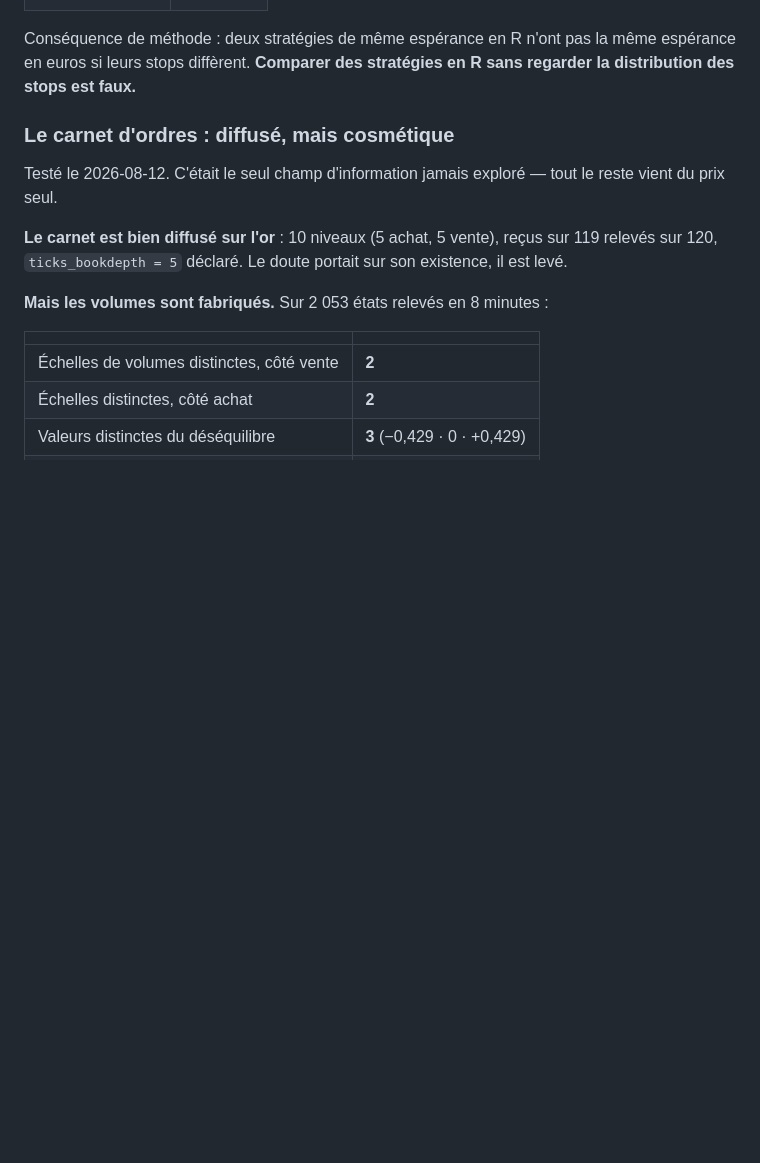
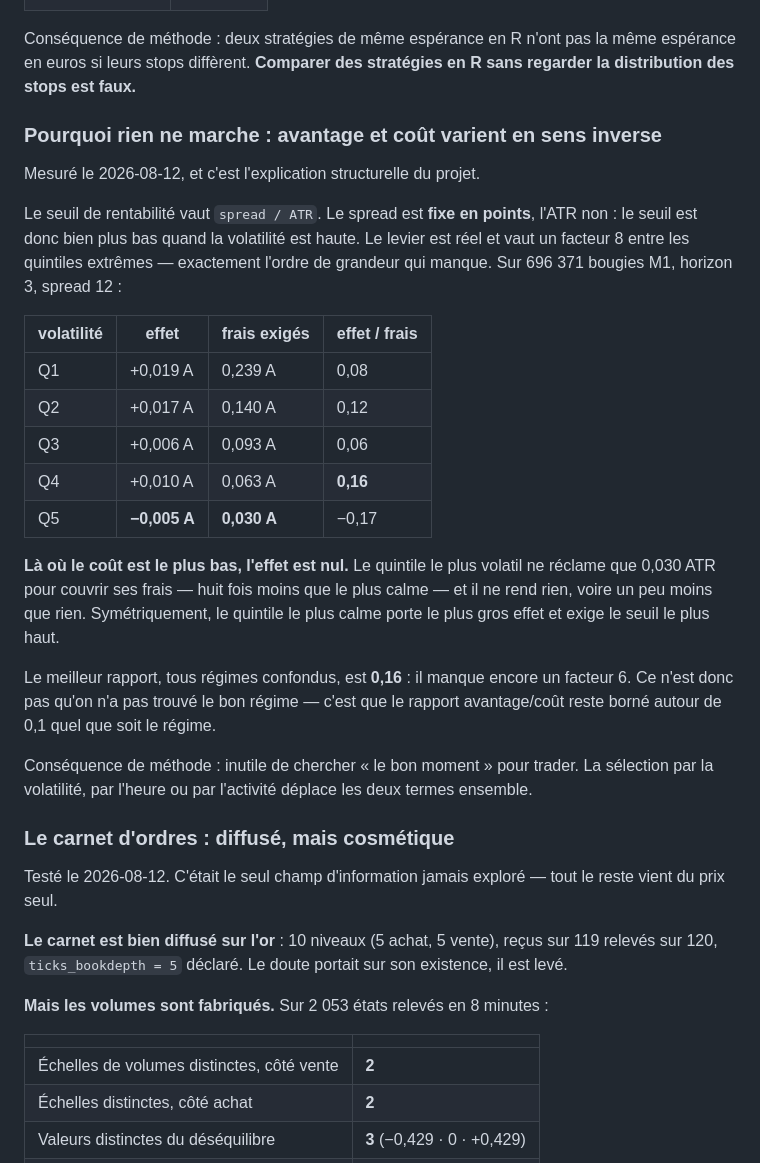
Before and after one commit to mxsvj/Site-de-trading, a Markdown page: CLAUDE.md, the part around the change. GitHub-like rendering; blank space fills up the shorter version.

Commit message:
Explique structurellement pourquoi rien ne marche
Le second terminal MT5 de la machine ne contenait que liveupdate, origin.txt et
portable.txt, pointant vers C:\Users\maell\MT5-Bot qui n'existe plus. Aucun
second courtier à comparer : impasse en trois minutes.

Restait un levier du bon ordre de grandeur, jamais regardé. Le seuil de
rentabilité vaut spread/ATR : le spread est fixe en points, l'ATR non, donc le
seuil est bien plus bas quand la volatilité est haute. L'écart entre quintiles
extrêmes vaut un facteur 8 — exactement ce qui manque.

Le levier est réel, il n'y a rien à lever. Le quintile le plus volatil ne
réclame que 0,030 ATR pour couvrir ses frais, huit fois moins que le plus calme,
et il rend -0,005 ATR. Le quintile le plus calme porte le plus gros effet,
+0,019 ATR, et exige 0,239. L'avantage et le coût varient en sens inverse.

Le meilleur rapport effet/frais tous régimes confondus est 0,16 : il manque
encore un facteur 6. Ce n'est donc pas qu'on n'aurait pas trouvé le bon régime,
c'est que le rapport reste borné autour de 0,1 quel qu'il soit.

Conséquence de méthode, et elle ferme une famille entière de pistes : chercher
« le bon moment » pour trader ne sert à rien. Sélectionner par la volatilité,
par l'heure ou par l'activité déplace les deux termes ensemble.

Co-Authored-By: Claude Opus 5 (1M context) <noreply@anthropic.com>

```diff
--- a/CLAUDE.md
+++ b/CLAUDE.md
@@ -255,6 +255,36 @@ Et le biais n'est pas uniforme — il frappe d'autant plus que le stop est large
 Conséquence de méthode : deux stratégies de même espérance en R n'ont pas la
 même espérance en euros si leurs stops diffèrent. **Comparer des stratégies en R
 sans regarder la distribution des stops est faux.**
+
+### Pourquoi rien ne marche : avantage et coût varient en sens inverse
+
+Mesuré le 2026-08-12, et c'est l'explication structurelle du projet.
+
+Le seuil de rentabilité vaut `spread / ATR`. Le spread est **fixe en points**,
+l'ATR non : le seuil est donc bien plus bas quand la volatilité est haute. Le
+levier est réel et vaut un facteur 8 entre les quintiles extrêmes — exactement
+l'ordre de grandeur qui manque. Sur 696 371 bougies M1, horizon 3, spread 12 :
+
+| volatilité | effet | frais exigés | effet / frais |
+|---|---|---|---|
+| Q1 | +0,019 A | 0,239 A | 0,08 |
+| Q2 | +0,017 A | 0,140 A | 0,12 |
+| Q3 | +0,006 A | 0,093 A | 0,06 |
+| Q4 | +0,010 A | 0,063 A | **0,16** |
+| Q5 | **−0,005 A** | **0,030 A** | −0,17 |
+
+**Là où le coût est le plus bas, l'effet est nul.** Le quintile le plus volatil
+ne réclame que 0,030 ATR pour couvrir ses frais — huit fois moins que le plus
+calme — et il ne rend rien, voire un peu moins que rien. Symétriquement, le
+quintile le plus calme porte le plus gros effet et exige le seuil le plus haut.
+
+Le meilleur rapport, tous régimes confondus, est **0,16** : il manque encore un
+facteur 6. Ce n'est donc pas qu'on n'a pas trouvé le bon régime — c'est que le
+rapport avantage/coût reste borné autour de 0,1 quel que soit le régime.
+
+Conséquence de méthode : inutile de chercher « le bon moment » pour trader. La
+sélection par la volatilité, par l'heure ou par l'activité déplace les deux
+termes ensemble.
 
 ### Le carnet d'ordres : diffusé, mais cosmétique
 
```
